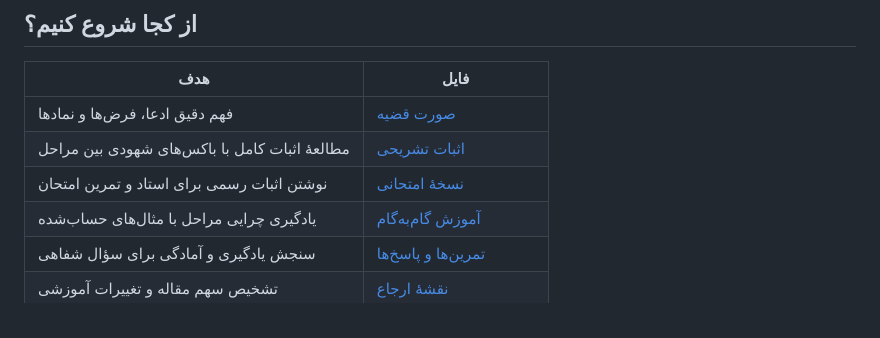
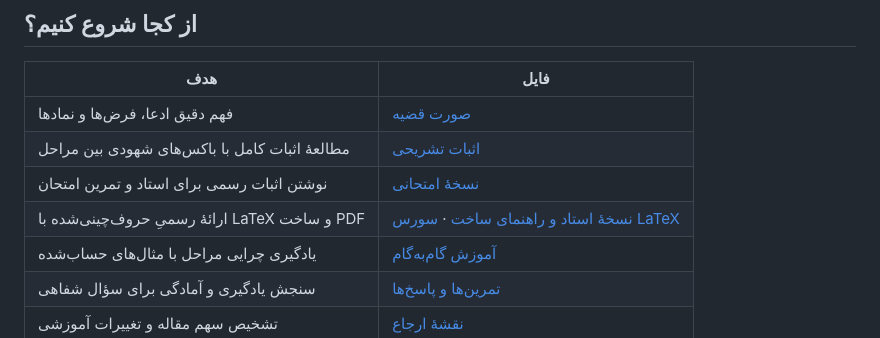
Before and after one commit to Neural-Network-SBU-fall-2026/Universal-Approximation-Theory, a Markdown page: Nonpolynomial activation proof/README.md, the part around the change. GitHub-like rendering.

Commit message:
Link the formal LaTeX professor proof from the study guide

```diff
--- a/Nonpolynomial activation proof/README.md
+++ b/Nonpolynomial activation proof/README.md
@@ -16,6 +16,7 @@
 | فهم دقیق ادعا، فرض‌ها و نمادها | [صورت قضیه](01-theorem-and-scope.md) |
 | مطالعهٔ اثبات کامل با باکس‌های شهودی بین مراحل | [اثبات تشریحی](02-proof-with-intuition.md) |
 | نوشتن اثبات رسمی برای استاد و تمرین امتحان | [نسخهٔ امتحانی](03-exam-proof.md) |
+| ارائهٔ رسمیِ حروف‌چینی‌شده با LaTeX و ساخت PDF | [نسخهٔ استاد و راهنمای ساخت](latex/README.md) · [سورس LaTeX](latex/uat-professor-proof.tex) |
 | یادگیری چرایی مراحل با مثال‌های حساب‌شده | [آموزش گام‌به‌گام](04-complete-tutorial.md) |
 | سنجش یادگیری و آمادگی برای سؤال شفاهی | [تمرین‌ها و پاسخ‌ها](05-exercises-and-solutions.md) |
 | تشخیص سهم مقاله و تغییرات آموزشی | [نقشهٔ ارجاع](06-reference-map.md) |
```
